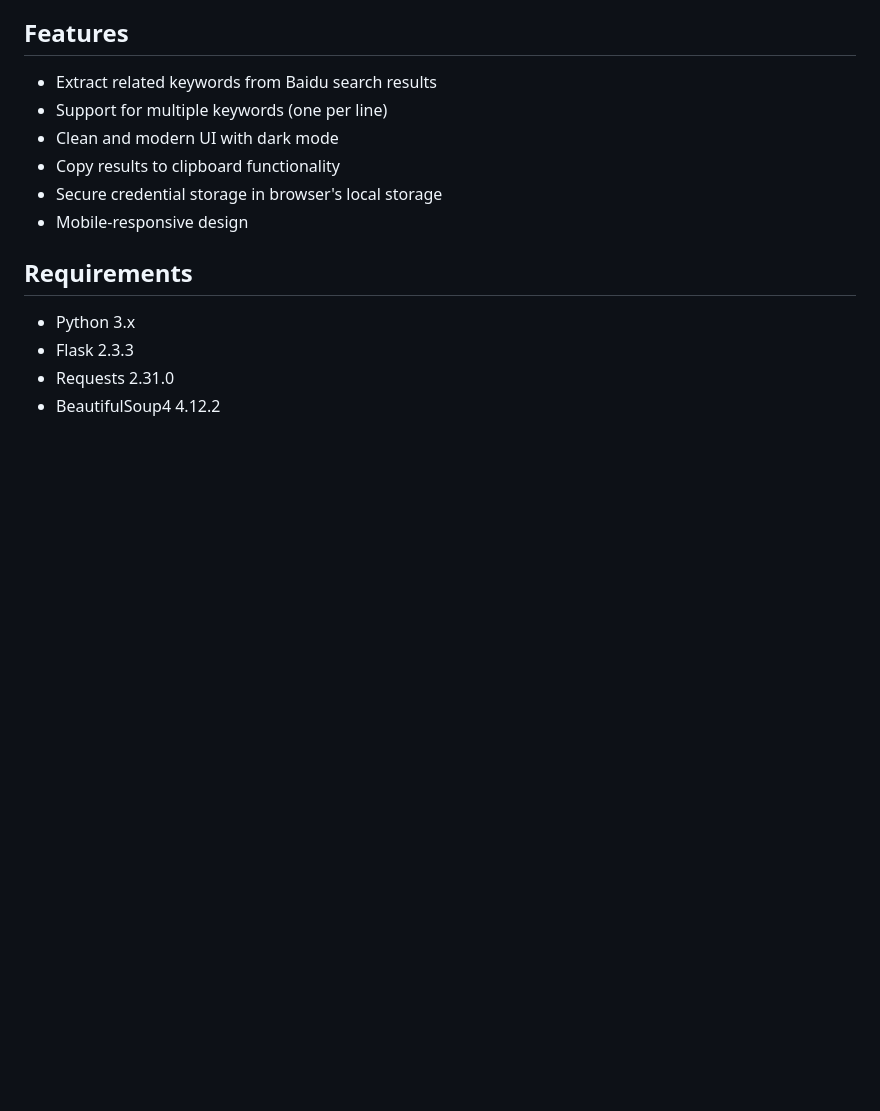
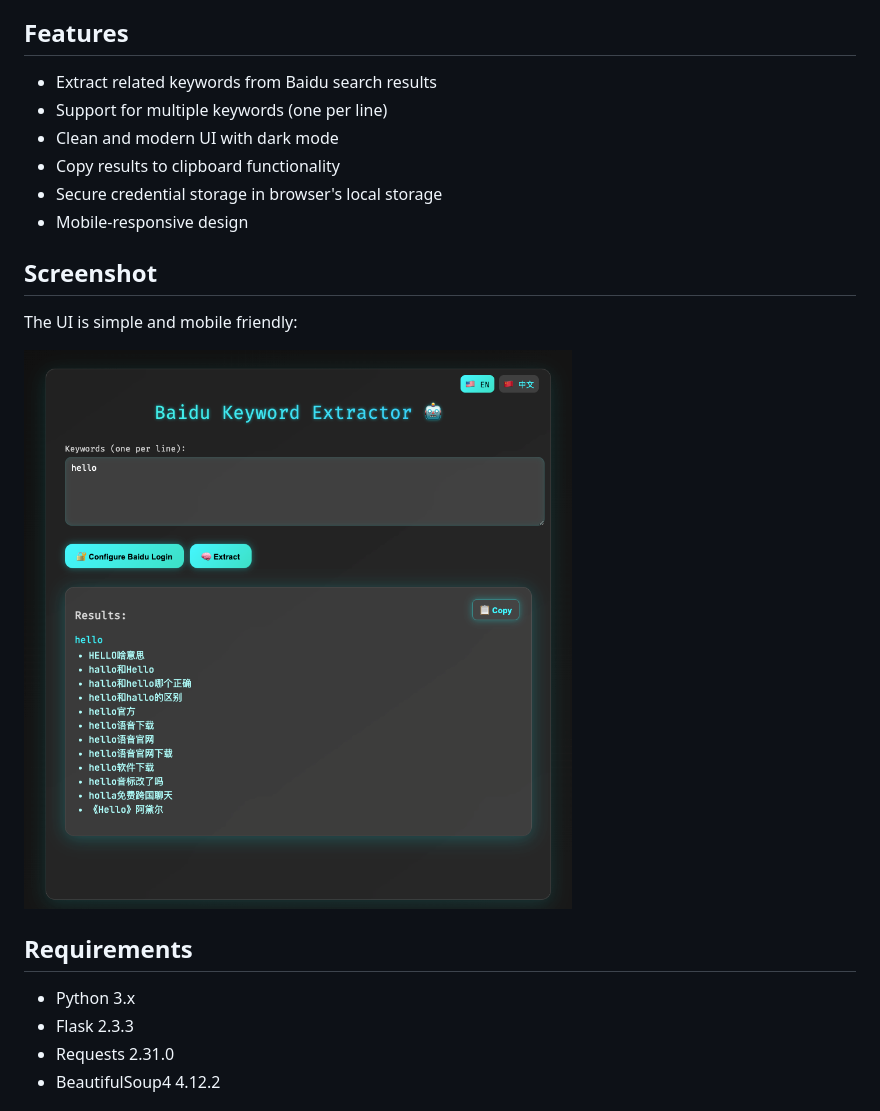
Before and after one commit to monyratha/baidu-keyword-tool-flask, a Markdown page: README.md, the part around the change. GitHub-like rendering; pictures changed too: screenshot.png (added); blank space fills up the shorter version.

```diff
--- a/README.md
+++ b/README.md
@@ -12,6 +12,12 @@ A Flask web application that extracts related keywords from Baidu search results
 - Copy results to clipboard functionality
 - Secure credential storage in browser's local storage
 - Mobile-responsive design
+
+## Screenshot
+
+The UI is simple and mobile friendly:
+
+![Screenshot of the app](screenshot.png)
 
 ## Requirements
 
```
Also changed, not shown: README.zh-CN.md (+6 -0 lines).
